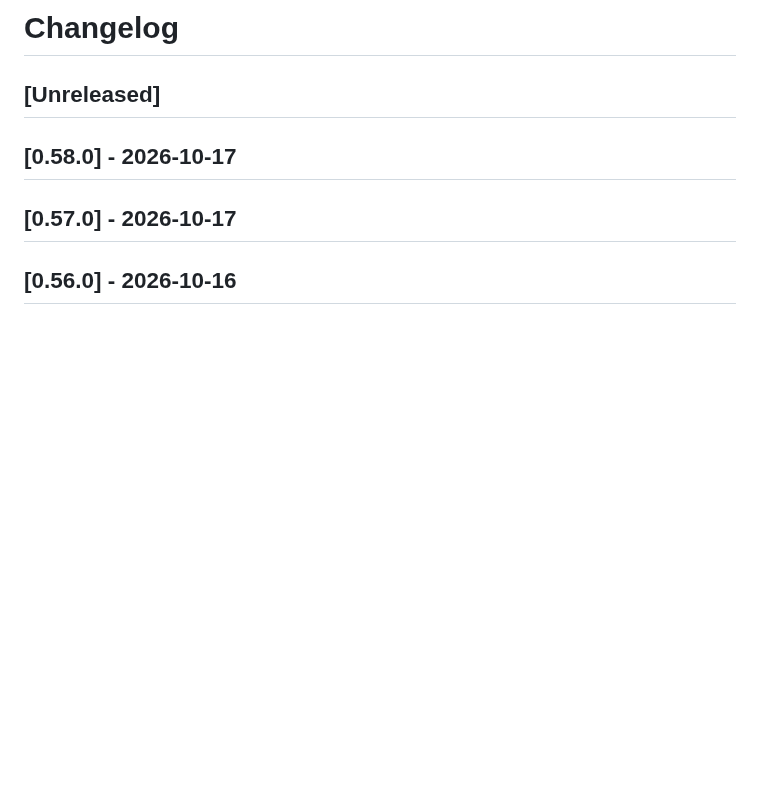
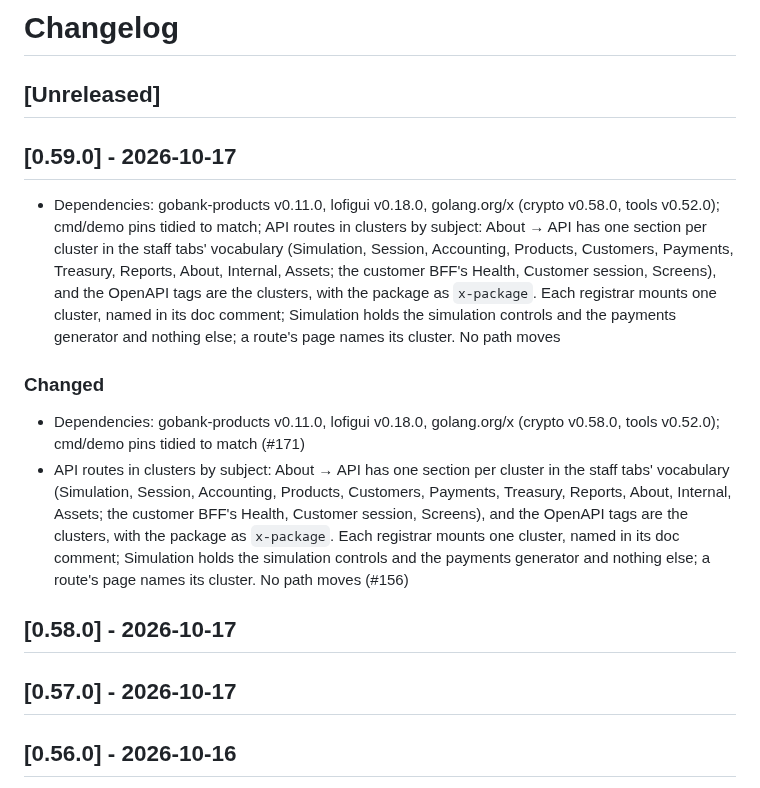
Before and after one commit to drummonds/gobank, a Markdown page: CHANGELOG.md, the part around the change. Drawn GitHub-style; blank space fills up the shorter version.

Commit message:
Update CHANGELOG for v0.59.0

```diff
--- a/CHANGELOG.md
+++ b/CHANGELOG.md
@@ -1,6 +1,15 @@
 # Changelog
 
 ## [Unreleased]
+
+## [0.59.0] - 2026-10-17
+
+ - Dependencies: gobank-products v0.11.0, lofigui v0.18.0, golang.org/x (crypto v0.58.0, tools v0.52.0); cmd/demo pins tidied to match; API routes in clusters by subject: About → API has one section per cluster in the staff tabs' vocabulary (Simulation, Session, Accounting, Products, Customers, Payments, Treasury, Reports, About, Internal, Assets; the customer BFF's Health, Customer session, Screens), and the OpenAPI tags are the clusters, with the package as `x-package`. Each registrar mounts one cluster, named in its doc comment; Simulation holds the simulation controls and the payments generator and nothing else; a route's page names its cluster. No path moves
+
+### Changed
+
+- Dependencies: gobank-products v0.11.0, lofigui v0.18.0, golang.org/x (crypto v0.58.0, tools v0.52.0); cmd/demo pins tidied to match (#171)
+- API routes in clusters by subject: About → API has one section per cluster in the staff tabs' vocabulary (Simulation, Session, Accounting, Products, Customers, Payments, Treasury, Reports, About, Internal, Assets; the customer BFF's Health, Customer session, Screens), and the OpenAPI tags are the clusters, with the package as `x-package`. Each registrar mounts one cluster, named in its doc comment; Simulation holds the simulation controls and the payments generator and nothing else; a route's page names its cluster. No path moves (#156)
 
 ## [0.58.0] - 2026-10-17
 
```
Also changed, not shown: changes/156.changed.md (deleted, +0 -4 lines), changes/171.changed.md (deleted, +0 -1 lines).
